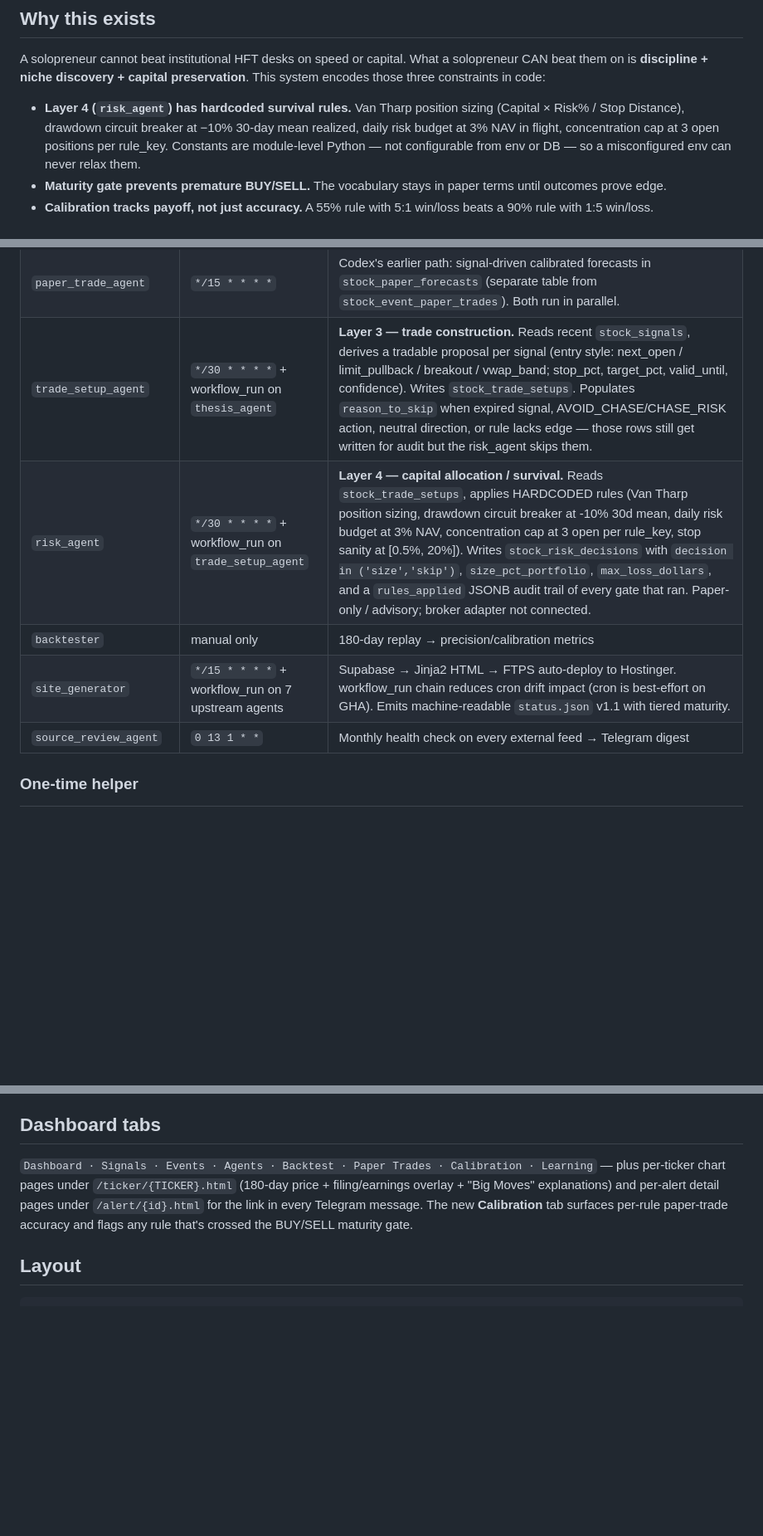
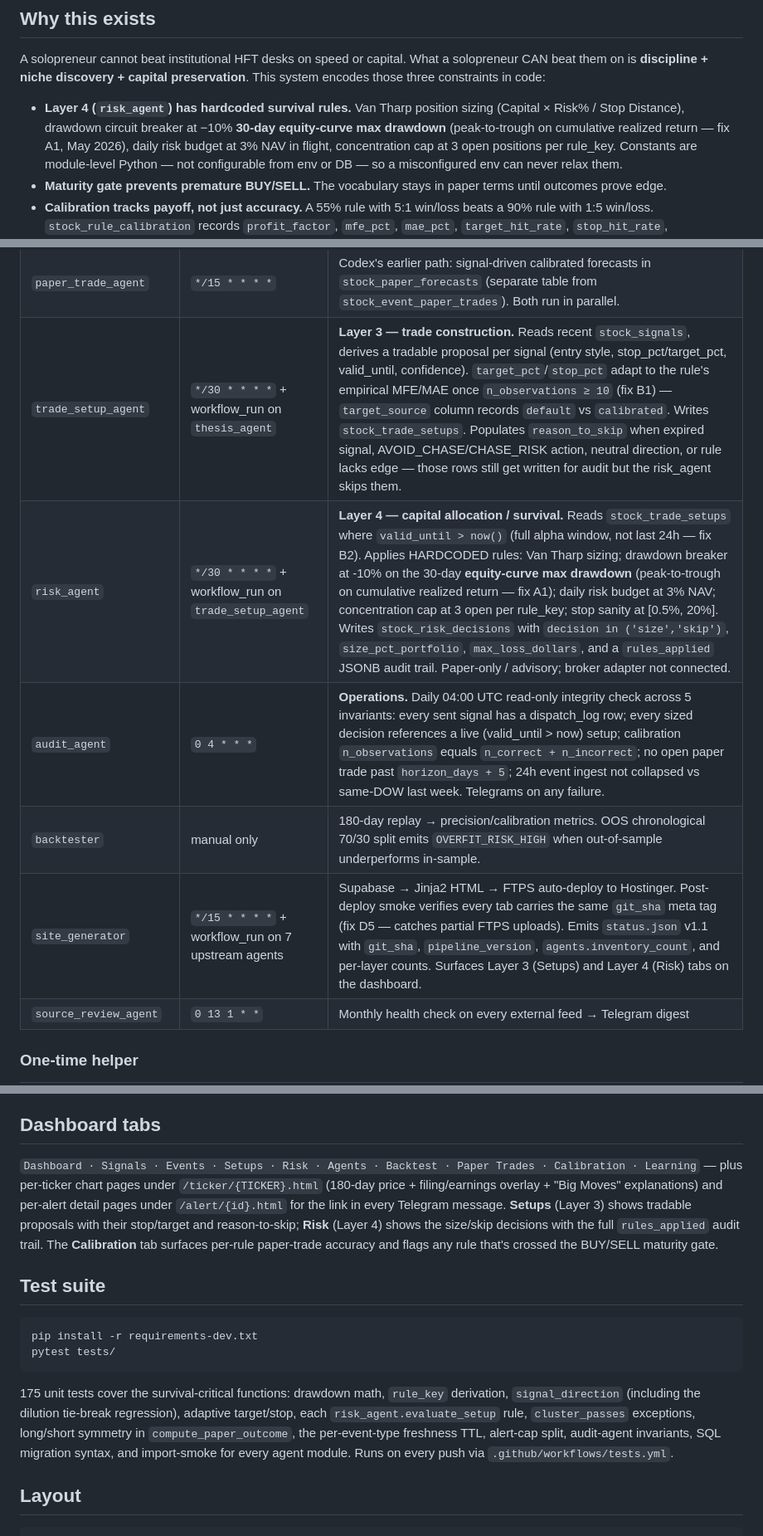
Before and after one commit to nishantgupta83/stock_app, a Markdown page: README.md, 3 parts joined by grey strips. Shown at 83% size. Rendered like a GitHub page; blank space fills up the shorter version.

````diff
--- a/README.md
+++ b/README.md
@@ -58,7 +58,8 @@ beat them on is **discipline + niche discovery + capital preservation**. This sy
 those three constraints in code:
 
 - **Layer 4 (`risk_agent`) has hardcoded survival rules.** Van Tharp position sizing
-  (Capital × Risk% / Stop Distance), drawdown circuit breaker at −10% 30-day mean realized,
+  (Capital × Risk% / Stop Distance), drawdown circuit breaker at −10% **30-day equity-curve
+  max drawdown** (peak-to-trough on cumulative realized return — fix A1, May 2026),
   daily risk budget at 3% NAV in flight, concentration cap at 3 open positions per rule_key.
   Constants are module-level Python — not configurable from env or DB — so a misconfigured
   env can never relax them.
@@ -129,10 +130,11 @@ adapter is explicitly NOT in this cycle.
 | `crypto_macro_agent`  | weekday 21:35 UTC | BTC/ETH daily probe → emits `crypto_macro_move` events for COIN/MSTR when \|move\|≥2% (lowered from 5% so signals actually fire). |
 | `flows_agent`         | weekly Sun 14:00 UTC | Parses 13F-HR information_table.xml from Berkshire / BlackRock / Vanguard / Bridgewater / Scion / Pershing Square. Diffs vs prior quarter snapshot → `institutional_new_position` / `exit` / `increase` / `decrease` events keyed to the affected ticker. |
 | `paper_trade_agent`   | `*/15 * * * *`    | Codex's earlier path: signal-driven calibrated forecasts in `stock_paper_forecasts` (separate table from `stock_event_paper_trades`). Both run in parallel. |
-| `trade_setup_agent`   | `*/30 * * * *` + workflow_run on `thesis_agent` | **Layer 3 — trade construction.** Reads recent `stock_signals`, derives a tradable proposal per signal (entry style: next_open / limit_pullback / breakout / vwap_band; stop_pct, target_pct, valid_until, confidence). Writes `stock_trade_setups`. Populates `reason_to_skip` when expired signal, AVOID_CHASE/CHASE_RISK action, neutral direction, or rule lacks edge — those rows still get written for audit but the risk_agent skips them. |
-| `risk_agent`          | `*/30 * * * *` + workflow_run on `trade_setup_agent` | **Layer 4 — capital allocation / survival.** Reads `stock_trade_setups`, applies HARDCODED rules (Van Tharp position sizing, drawdown circuit breaker at -10% 30d mean, daily risk budget at 3% NAV, concentration cap at 3 open per rule_key, stop sanity at [0.5%, 20%]). Writes `stock_risk_decisions` with `decision in ('size','skip')`, `size_pct_portfolio`, `max_loss_dollars`, and a `rules_applied` JSONB audit trail of every gate that ran. Paper-only / advisory; broker adapter not connected. |
-| `backtester`          | manual only       | 180-day replay → precision/calibration metrics |
-| `site_generator`      | `*/15 * * * *` + workflow_run on 7 upstream agents | Supabase → Jinja2 HTML → FTPS auto-deploy to Hostinger. workflow_run chain reduces cron drift impact (cron is best-effort on GHA). Emits machine-readable `status.json` v1.1 with tiered maturity. |
+| `trade_setup_agent`   | `*/30 * * * *` + workflow_run on `thesis_agent` | **Layer 3 — trade construction.** Reads recent `stock_signals`, derives a tradable proposal per signal (entry style, stop_pct/target_pct, valid_until, confidence). `target_pct`/`stop_pct` adapt to the rule's empirical MFE/MAE once `n_observations ≥ 10` (fix B1) — `target_source` column records `default` vs `calibrated`. Writes `stock_trade_setups`. Populates `reason_to_skip` when expired signal, AVOID_CHASE/CHASE_RISK action, neutral direction, or rule lacks edge — those rows still get written for audit but the risk_agent skips them. |
+| `risk_agent`          | `*/30 * * * *` + workflow_run on `trade_setup_agent` | **Layer 4 — capital allocation / survival.** Reads `stock_trade_setups` where `valid_until > now()` (full alpha window, not last 24h — fix B2). Applies HARDCODED rules: Van Tharp sizing; drawdown breaker at -10% on the 30-day **equity-curve max drawdown** (peak-to-trough on cumulative realized return — fix A1); daily risk budget at 3% NAV; concentration cap at 3 open per rule_key; stop sanity at [0.5%, 20%]. Writes `stock_risk_decisions` with `decision in ('size','skip')`, `size_pct_portfolio`, `max_loss_dollars`, and a `rules_applied` JSONB audit trail. Paper-only / advisory; broker adapter not connected. |
+| `audit_agent`         | `0 4 * * *`       | **Operations.** Daily 04:00 UTC read-only integrity check across 5 invariants: every sent signal has a dispatch_log row; every sized decision references a live (valid_until > now) setup; calibration `n_observations` equals `n_correct + n_incorrect`; no open paper trade past `horizon_days + 5`; 24h event ingest not collapsed vs same-DOW last week. Telegrams on any failure. |
+| `backtester`          | manual only       | 180-day replay → precision/calibration metrics. OOS chronological 70/30 split emits `OVERFIT_RISK_HIGH` when out-of-sample underperforms in-sample. |
+| `site_generator`      | `*/15 * * * *` + workflow_run on 7 upstream agents | Supabase → Jinja2 HTML → FTPS auto-deploy to Hostinger. Post-deploy smoke verifies every tab carries the same `git_sha` meta tag (fix D5 — catches partial FTPS uploads). Emits `status.json` v1.1 with `git_sha`, `pipeline_version`, `agents.inventory_count`, and per-layer counts. Surfaces Layer 3 (Setups) and Layer 4 (Risk) tabs on the dashboard. |
 | `source_review_agent` | `0 13 1 * *`      | Monthly health check on every external feed → Telegram digest |
 
 ### One-time helper
@@ -198,11 +200,27 @@ Probability caveats:
 
 ## Dashboard tabs
 
-`Dashboard · Signals · Events · Agents · Backtest · Paper Trades · Calibration · Learning` — plus
+`Dashboard · Signals · Events · Setups · Risk · Agents · Backtest · Paper Trades · Calibration · Learning` — plus
 per-ticker chart pages under `/ticker/{TICKER}.html` (180-day price + filing/earnings overlay +
 "Big Moves" explanations) and per-alert detail pages under `/alert/{id}.html` for the link in
-every Telegram message. The new **Calibration** tab surfaces per-rule paper-trade accuracy and
+every Telegram message. **Setups** (Layer 3) shows tradable proposals with their stop/target
+and reason-to-skip; **Risk** (Layer 4) shows the size/skip decisions with the full
+`rules_applied` audit trail. The **Calibration** tab surfaces per-rule paper-trade accuracy and
 flags any rule that's crossed the BUY/SELL maturity gate.
+
+## Test suite
+
+```bash
+pip install -r requirements-dev.txt
+pytest tests/
+```
+
+175 unit tests cover the survival-critical functions: drawdown math, `rule_key` derivation,
+`signal_direction` (including the dilution tie-break regression), adaptive target/stop,
+each `risk_agent.evaluate_setup` rule, `cluster_passes` exceptions, long/short symmetry in
+`compute_paper_outcome`, the per-event-type freshness TTL, alert-cap split, audit-agent
+invariants, SQL migration syntax, and import-smoke for every agent module. Runs on every
+push via `.github/workflows/tests.yml`.
 
 ## Layout
 
````
Also changed, not shown: other parts of README.md (+3 -0 lines), docs/RUNBOOK.md (+14 -6 lines).
